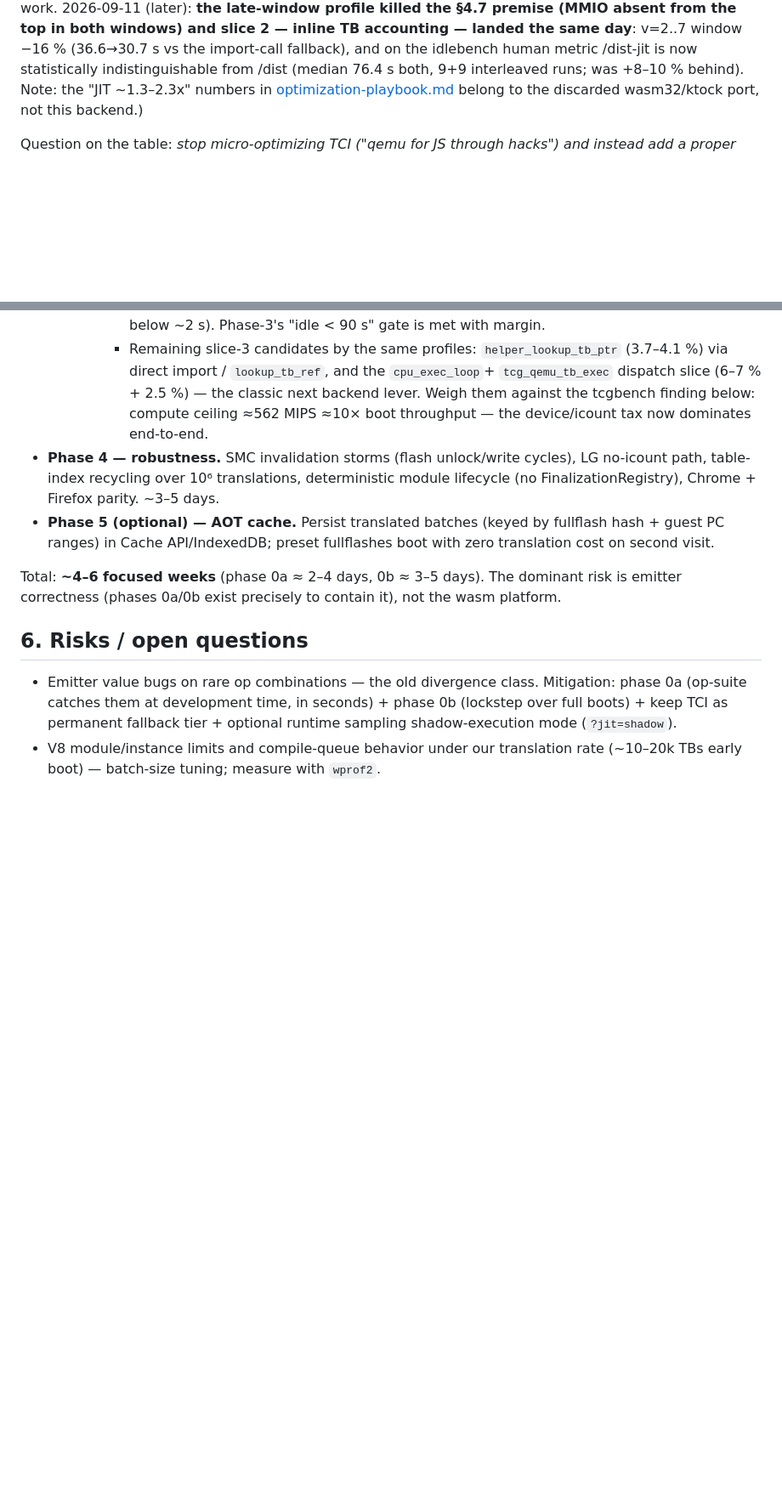
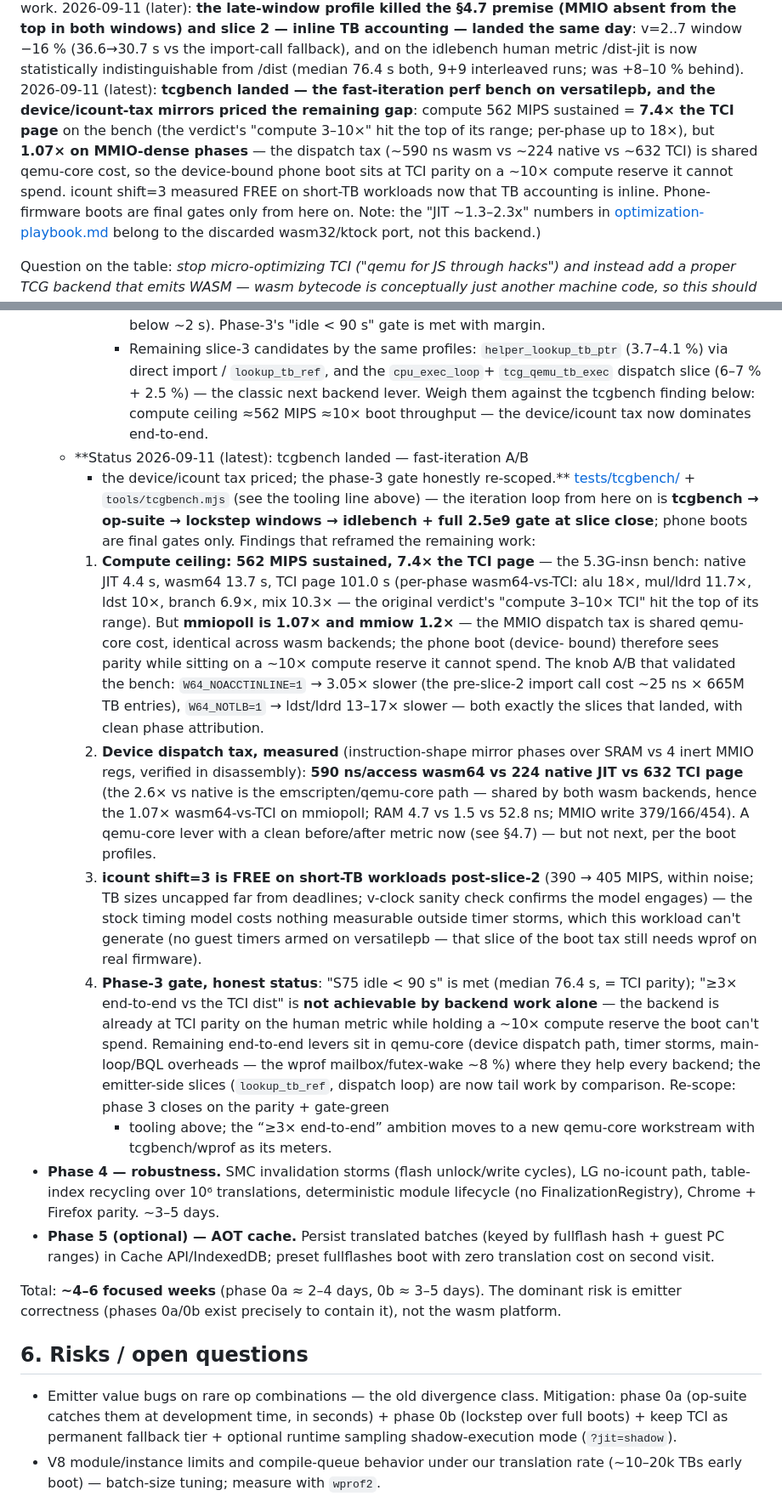
Before and after one commit to siemens-mobile-hacks/pmb887x-emu-web, a Markdown page: doc/wasm-tcg-backend-plan.md, 2 parts joined by grey strips. Shown at 85% size. GitHub-like rendering; blank space fills up the shorter version.

```diff
--- a/doc/wasm-tcg-backend-plan.md
+++ b/doc/wasm-tcg-backend-plan.md
@@ -27,6 +27,16 @@ slice 2 — inline TB accounting — landed the same day**: v=2..7 window
 −16 % (36.6→30.7 s vs the import-call fallback), and on the idlebench
 human metric /dist-jit is now statistically indistinguishable from
 /dist (median 76.4 s both, 9+9 interleaved runs; was +8–10 % behind).
+2026-09-11 (latest): **tcgbench landed — the fast-iteration perf bench
+on versatilepb, and the device/icount-tax mirrors priced the remaining
+gap**: compute 562 MIPS sustained = **7.4× the TCI page** on the bench
+(the verdict's "compute 3–10×" hit the top of its range; per-phase up
+to 18×), but **1.07× on MMIO-dense phases** — the dispatch tax (~590 ns
+wasm vs ~224 native vs ~632 TCI) is shared qemu-core cost, so the
+device-bound phone boot sits at TCI parity on a ~10× compute reserve it
+cannot spend.  icount shift=3 measured FREE on short-TB workloads now
+that TB accounting is inline.  Phone-firmware boots are final gates
+only from here on.
 Note: the "JIT ~1.3–2.3x" numbers in
 [optimization-playbook.md](optimization-playbook.md) belong to the
 discarded wasm32/ktock port, not this backend.)
@@ -501,6 +524,53 @@ LG (no-icount).
          classic next backend lever.  Weigh them against the tcgbench
          finding below: compute ceiling ≈562 MIPS ≈10× boot throughput
          — the device/icount tax now dominates end-to-end.
+  - **Status 2026-09-11 (latest): tcgbench landed — fast-iteration A/B
+     + the device/icount tax priced; the phase-3 gate honestly
+     re-scoped.**  [tests/tcgbench/](../tests/tcgbench/) +
+     `tools/tcgbench.mjs` (see the tooling line above) — the iteration
+     loop from here on is **tcgbench → op-suite → lockstep windows →
+     idlebench + full 2.5e9 gate at slice close**; phone boots are
+     final gates only.  Findings that reframed the remaining work:
+    1. **Compute ceiling: 562 MIPS sustained, 7.4× the TCI page** —
+       the 5.3G-insn bench: native JIT 4.4 s, wasm64 13.7 s, TCI page
+       101.0 s (per-phase wasm64-vs-TCI: alu 18×, mul/ldrd 11.7×, ldst
+       10×, branch 6.9×, mix 10.3× — the original verdict's "compute
+       3–10× TCI" hit the top of its range).  But **mmiopoll is 1.07×
+       and mmiow 1.2×** — the MMIO dispatch tax is shared qemu-core
+       cost, identical across wasm backends; the phone boot (device-
+       bound) therefore sees parity while sitting on a ~10× compute
+       reserve it cannot spend.  The knob A/B that validated the
+       bench: `W64_NOACCTINLINE=1` → 3.05× slower (the pre-slice-2
+       import call cost ~25 ns × 665M TB entries), `W64_NOTLB=1` →
+       ldst/ldrd 13–17× slower — both exactly the slices that landed,
+       with clean phase attribution.
+    2. **Device dispatch tax, measured** (instruction-shape mirror
+       phases over SRAM vs 4 inert MMIO regs, verified in disassembly):
+       **590 ns/access wasm64 vs 224 native JIT vs 632 TCI page** (the
+       2.6× vs native is the emscripten/qemu-core path — shared by both
+       wasm backends, hence the 1.07× wasm64-vs-TCI on mmiopoll; RAM
+       4.7 vs 1.5 vs 52.8 ns; MMIO write 379/166/454).  A qemu-core
+       lever with a clean before/after metric now (see §4.7) — but not
+       next, per the boot profiles.
+    3. **icount shift=3 is FREE on short-TB workloads post-slice-2**
+       (390 → 405 MIPS, within noise; TB sizes uncapped far from
+       deadlines; v-clock sanity check confirms the model engages) —
+       the stock timing model costs nothing measurable outside timer
+       storms, which this workload can't generate (no guest timers
+       armed on versatilepb — that slice of the boot tax still needs
+       wprof on real firmware).
+    4. **Phase-3 gate, honest status**: "S75 idle < 90 s" is met
+       (median 76.4 s, = TCI parity); "≥3× end-to-end vs the TCI dist"
+       is **not achievable by backend work alone** — the backend is
+       already at TCI parity on the human metric while holding a ~10×
+       compute reserve the boot can't spend.  Remaining end-to-end
+       levers sit in qemu-core (device dispatch path, timer storms,
+       main-loop/BQL overheads — the wprof mailbox/futex-wake ~8 %)
+       where they help every backend; the emitter-side slices
+       (`lookup_tb_ref`, dispatch loop) are now tail work by
+       comparison.  Re-scope: phase 3 closes on the parity + gate-green
+       + tooling above; the “≥3× end-to-end” ambition moves to a new
+       qemu-core workstream with tcgbench/wprof as its meters.
 - **Phase 4 — robustness.** SMC invalidation storms (flash unlock/write
   cycles), LG no-icount path, table-index recycling over 10⁶ translations,
   deterministic module lifecycle (no FinalizationRegistry), Chrome + Firefox
```
Also changed, not shown: other parts of doc/wasm-tcg-backend-plan.md (+29 -10 lines), doc/wasm-tcg-backend-progress.md (+12 -0 lines), 1 other file.
